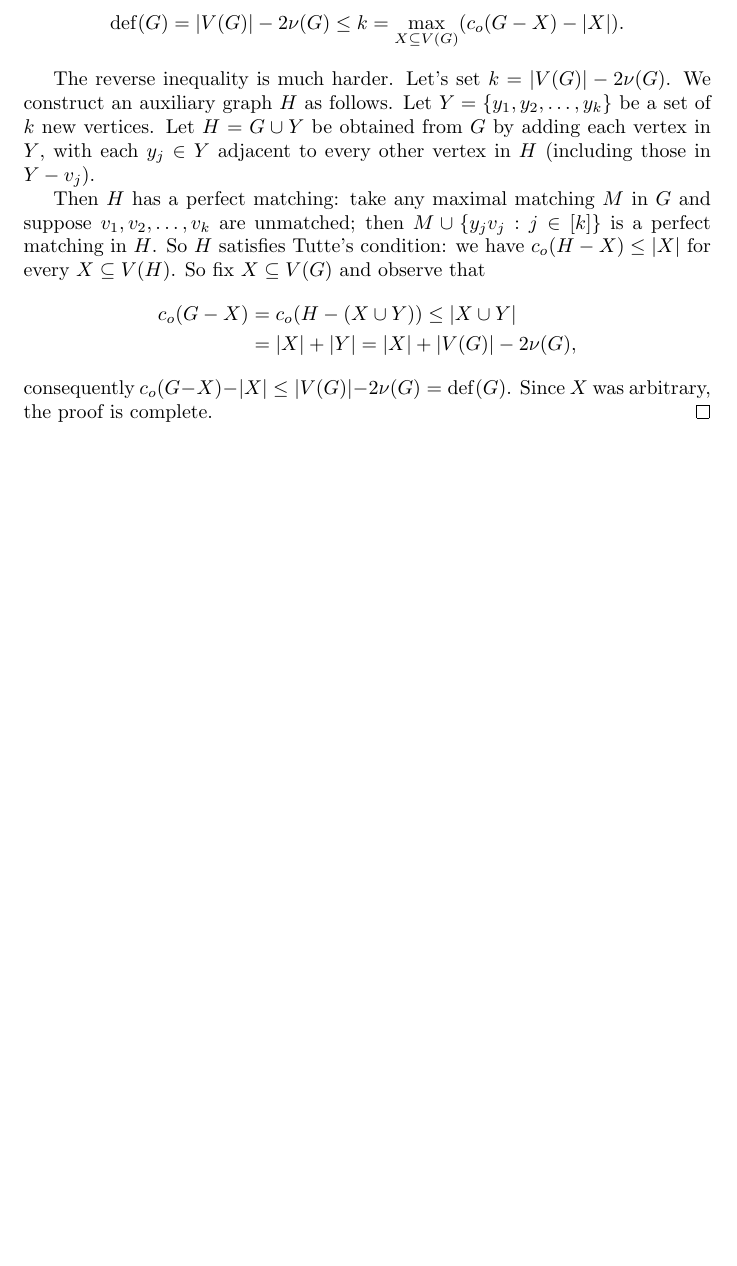
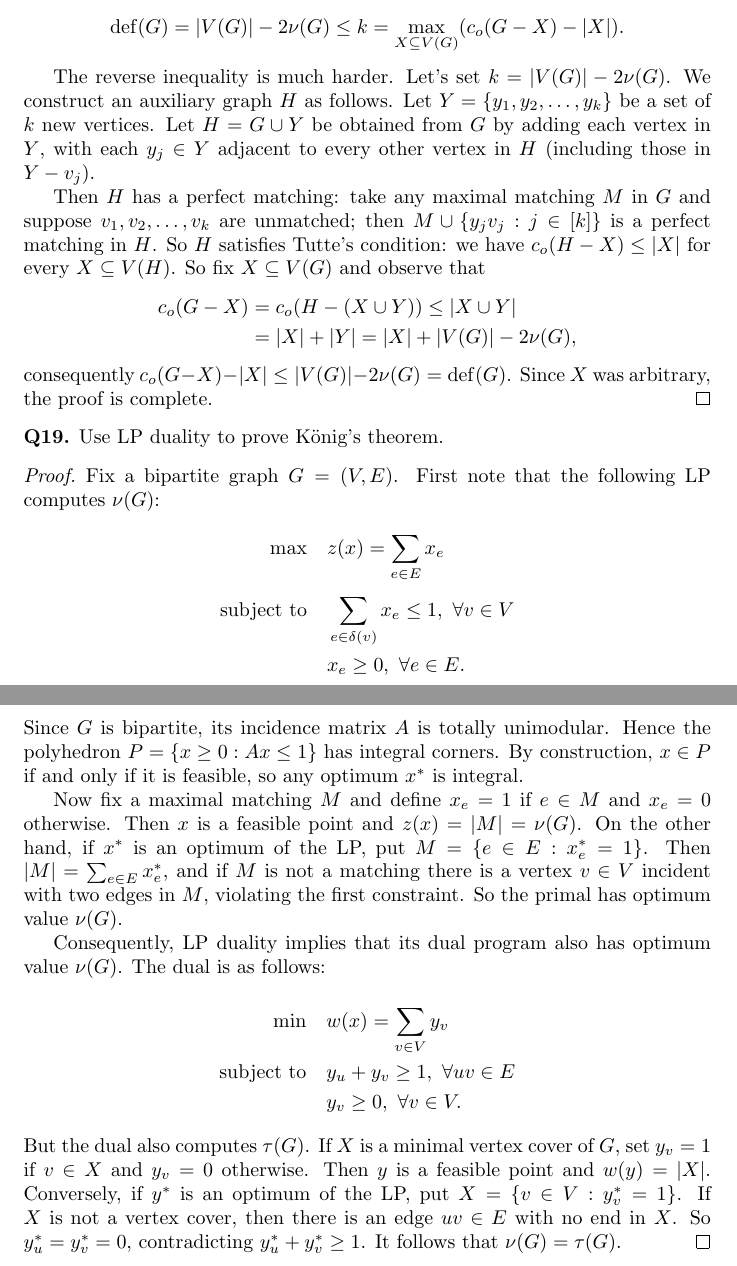
Before and after one commit to jakegameroff/CombinatoricsProblems, a LaTeX document (main.tex, which reads questions/q14.tex): part of page 9 of 9 before the commit and two parts of pages 9 and 10 of 10 after it, the two joined at a grey line, cut so that both start at the same text, the shorter picture padded with empty space. Compiled offline with pdfLaTeX.

Commit message:
Some nice LP in Q19

```diff
--- a/questions/q14.tex
+++ b/questions/q14.tex
@@ -61,3 +61,23 @@ Then \( H \) has a perfect matching: take any maximal matching \( M \) in \( G \
 \end{align*}
 consequently \( c_{o} (G-X) - |X| \leq |V(G)| - 2 \nu (G) = \operatorname{def} (G) \). Since \( X \) was arbitrary, the proof is complete.
 \end{proof}
+\noindent \textbf{Q19.} Use LP duality to prove K\"onig's theorem.
+\begin{proof}
+Fix a bipartite graph \( G = (V, E) \). First note that the following LP computes \( \nu (G) \):
+\begin{align*}
+    \text{max} \ \ \ & z(x) = \sum_{e \in E}^{} x_{e}  \\
+    \text{subject to} \ \ \ & \sum_{e \in \delta (v) }^{} x_{e} \leq 1, \ \forall v \in V \\
+			    & x_{e} \geq 0, \ \forall e \in E.
+\end{align*}
+Since \( G \) is bipartite, its incidence matrix \( A \) is totally unimodular. Hence the polyhedron \( P = \{ x \geq 0 : Ax \leq 1 \}  \) has integral corners. By construction, \( x \in P \) if and only if it is feasible, so any optimum \( x^{\ast}  \) is integral.
+
+Now fix a maximal matching \( M \) and define \( x_{e} = 1 \) if \( e \in M \) and \( x_{e} = 0 \) otherwise. Then \( x \) is a feasible point and \( z(x) = |M| = \nu (G) \). On the other hand, if \( x^{\ast}  \) is an optimum of the LP, put \( M = \{ e \in E : x^{\ast} _{e} = 1 \}  \). Then \( |M| = \sum_{e \in E}^{} x^{\ast} _{e}  \), and if \( M \) is not a matching there is a vertex \( v \in V \) incident with two edges in \( M \), violating the first constraint. So the primal has optimum value \( \nu (G) \).
+
+Consequently, LP duality implies that its dual program also has optimum value \( \nu (G) \). The dual is as follows:
+\begin{align*}
+    \text{min} \ \ \ & w(x) = \sum_{v \in V}^{} y_{v}   \\
+    \text{subject to} \ \ \ & y_{u} + y_{v} \geq 1, \ \forall uv \in E \\
+			    & y_{v} \geq 0, \ \forall v \in V.
+\end{align*}
+But the dual also computes \( \tau (G) \). If \( X \) is a minimal vertex cover of \( G \), set \( y_{v} = 1 \) if \( v \in X \) and \( y_{v} = 0 \) otherwise. Then \( y \) is a feasible point and \( w(y) = |X| \). Conversely, if \( y^{\ast}  \) is an optimum of the LP, put \( X = \{ v \in V : y^{\ast}_{v} = 1 \}  \). If \( X \) is not a vertex cover, then there is an edge \( uv \in E \) with no end in \( X \). So \( y^{\ast} _{u} = y^{\ast} _{v} = 0  \), contradicting \( y^{\ast}_{u} + y^{\ast} _{v} \geq 1  \). It follows that \( \nu (G) = \tau (G) \).
+\end{proof}
```
Also changed, not shown: main.pdf.
